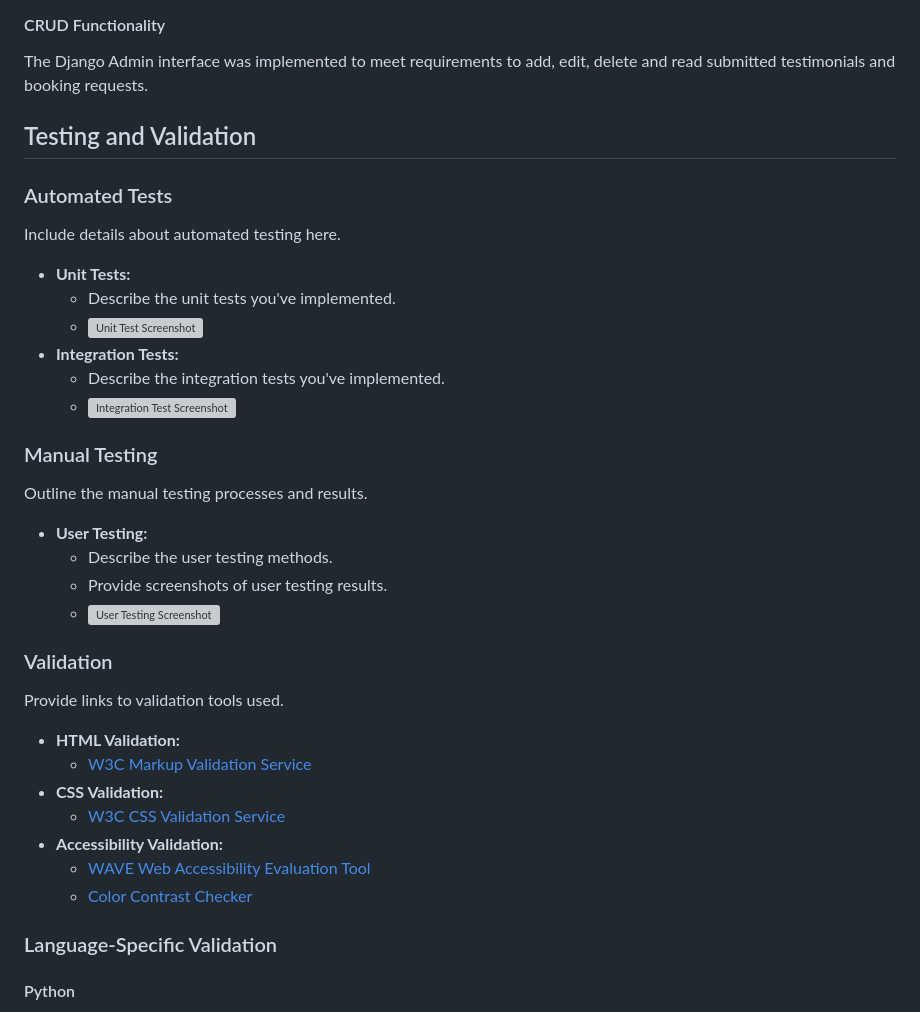
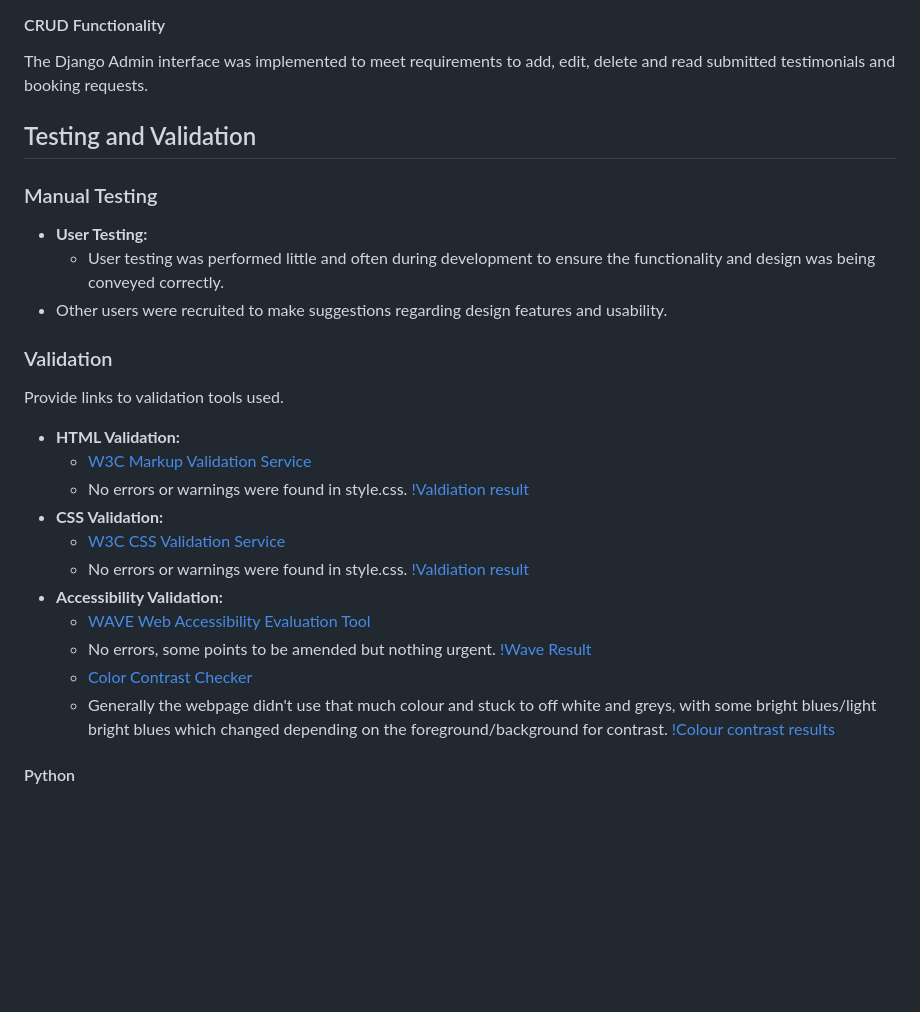
Before and after one commit to jesskins/provigilance, a Markdown page: README.md, the part around the change. Drawn GitHub-style; blank space fills up the shorter version; grey boxes are pictures that could not be loaded.

```diff
--- a/README.md
+++ b/README.md
@@ -254,25 +254,11 @@ The Django Admin interface was implemented to meet requirements to add, edit, de
 
 ## Testing and Validation
 
-### Automated Tests
-
-Include details about automated testing here.
-
-- **Unit Tests:**
-  - Describe the unit tests you've implemented.
-  - ![Unit Test Screenshot](path/to/unit-test-screenshot.png)
-- **Integration Tests:**
-  - Describe the integration tests you've implemented.
-  - ![Integration Test Screenshot](path/to/integration-test-screenshot.png)
-
 ### Manual Testing
 
-Outline the manual testing processes and results.
-
 - **User Testing:**
-  - Describe the user testing methods.
-  - Provide screenshots of user testing results.
-  - ![User Testing Screenshot](path/to/user-testing-screenshot.png)
+  - User testing was performed little and often during development to ensure the functionality and design was being conveyed correctly.
+- Other users were recruited to make suggestions regarding design features and usability.
 
 ### Validation
 
@@ -280,13 +266,20 @@ Provide links to validation tools used.
 
 - **HTML Validation:**
   - [W3C Markup Validation Service](https://validator.w3.org/)
+  - No errors or warnings were found in style.css.
+  [!Valdiation result](assets/readme/cssvalidation.png)
 - **CSS Validation:**
   - [W3C CSS Validation Service](https://jigsaw.w3.org/css-validator/)
+   - No errors or warnings were found in style.css.
+  [!Valdiation result](assets/readme/cssvalidation.png)
 - **Accessibility Validation:**
   - [WAVE Web Accessibility Evaluation Tool](https://wave.webaim.org/)
+  - No errors, some points to be amended but nothing urgent.
+  [!Wave Result](assets/readme/waveaccessibility.png)
   - [Color Contrast Checker](https://webaim.org/resources/contrastchecker/)
+  - Generally the webpage didn't use that much colour and stuck to off white and greys, with some bright blues/light bright blues which changed depending on the foreground/background for contrast.
+  [!Colour contrast results](assets/readme/contrastresults.png)
 
-### Language-Specific Validation
 
 #### Python
 - **Linting and Formatting:**
```
Also changed, not shown: assets/readme/contrastresults.png (added), 1 other file.
